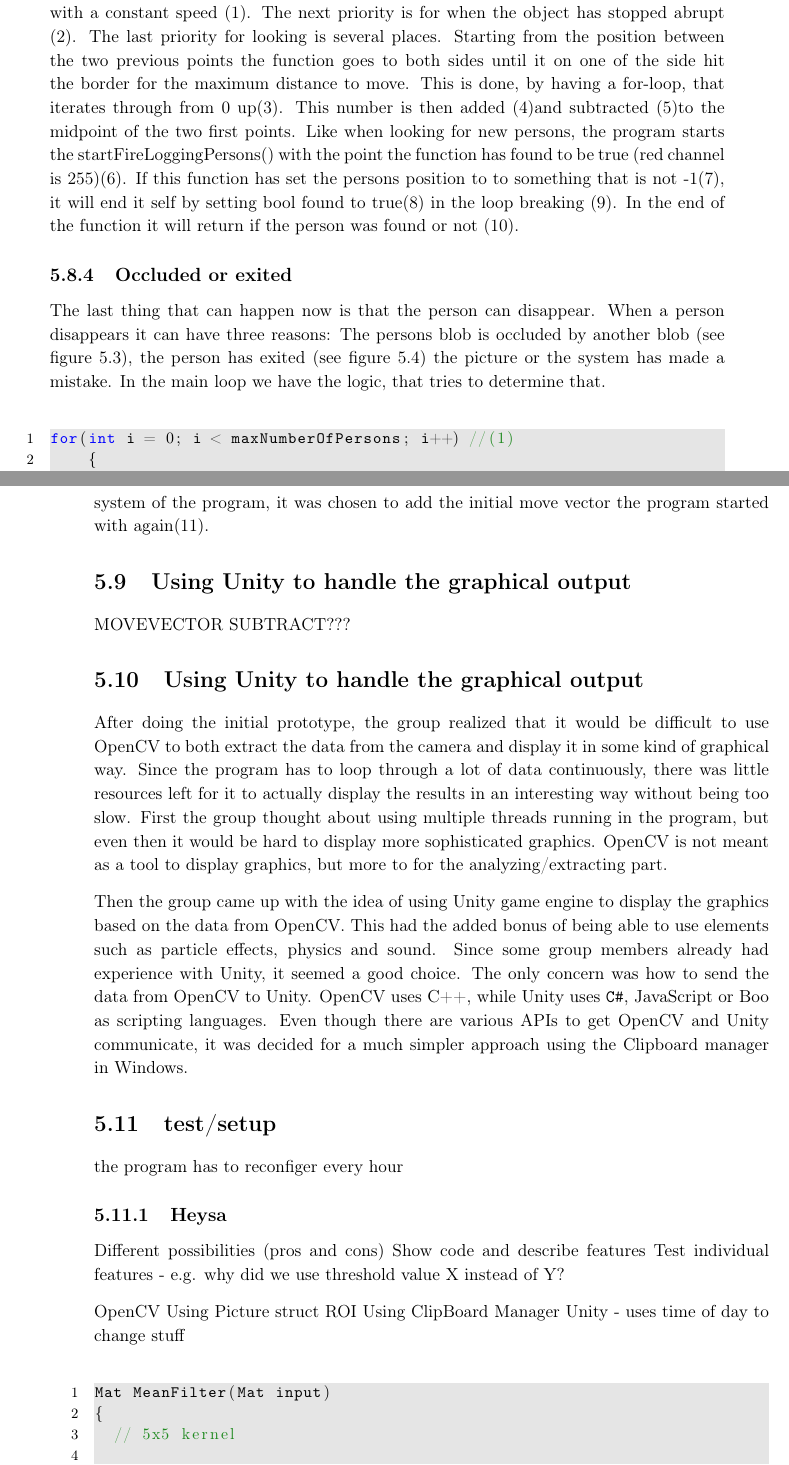
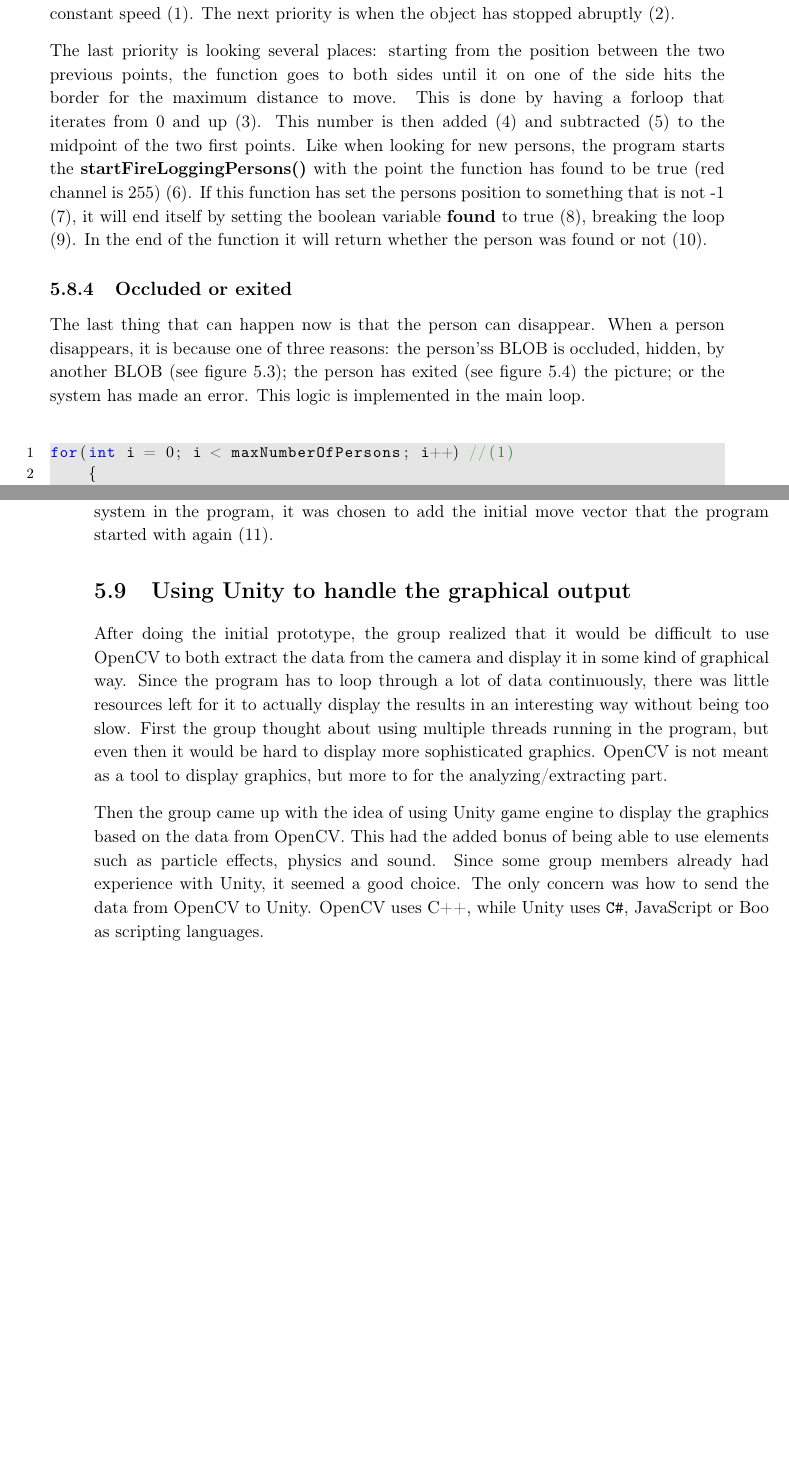
Before and after one commit to Wikzo/MagicCanvas_MedialogyP3_2012, a LaTeX thesis (Report/master.tex, which reads Report/programming.tex): two parts of pages 73 and 78 of 100, joined at a grey line, cut so that both start at the same text, the shorter picture padded with empty space. Compiled offline with pdfLaTeX.

Commit message:
g done with max of doom

```diff
--- a/Report/programming.tex
+++ b/Report/programming.tex
@@ -717,11 +717,14 @@ bool Picture::person::refind(Picture& parent)
 	return found; //(10)
 }
 \end{lstlisting}
-This function contains the three priorities for where we would like to look for the blob: First the position is checked for where the blob should have move when it has move with a constant speed (1). The next priority is for when the object has stopped abrupt (2). The last priority for looking is several places. Starting from the position between the two previous points the function goes to both sides until it on one of the side hit the border for the maximum distance to move. This is done, by having a for-loop, that iterates through from 0 up(3). This number is then added (4)and subtracted (5)to the midpoint of the two first points. Like when looking for new persons, the program starts the startFireLoggingPersons() with the point the function has found to be true (red channel is 255)(6). If this function has set the persons position to to something that is not -1(7), it will end it self by setting bool found to true(8) in the loop breaking (9). In the end of the function it will return if the person was found or not (10).
+This function contains the three priorities for where we would like to look for the BLOB
 
+First the position is checked for where the BLOB should be when it would move with a constant speed (1). The next priority is when the object has stopped abruptly (2).
+
+The last priority is looking several places: starting from the position between the two previous points, the function goes to both sides until it on one of the side hits the border for the maximum distance to move. This is done by having a forloop that iterates  from 0 and up (3). This number is then added (4) and subtracted (5) to the midpoint of the two first points. Like when looking for new persons, the program starts the \textbf{startFireLoggingPersons()} with the point the function has found to be true (red channel is 255) (6). If this function has set the persons position to something that is not -1 (7), it will end itself by setting the boolean variable \textbf{found} to true (8), breaking the loop (9). In the end of the function it will return whether the person was found or not (10).
 
 \subsection{Occluded or exited}
-The last thing that can happen now is that the person can disappear. When a person disappears it can have three reasons: The persons blob is occluded by another blob (see figure \ref{fig:enterexit}), the person has exited (see figure \ref{fig:occlusion}) the picture or the system has made a mistake. In the main loop we have the logic, that tries to determine that.
+The last thing that can happen now is that the person can disappear. When a person disappears, it is because one of three reasons: the person'ss BLOB is occluded, hidden, by another BLOB (see figure \ref{fig:enterexit}); the person has exited (see figure \ref{fig:occlusion}) the picture; or the system has made an error. This logic is implemented in the main loop.
 
 \begin{figure}[htbp]
 \centering
@@ -737,4 +734,3 @@ The last thing that can happen now is that the person can disappear. When a pers
-\label{fig:occlusion}
 \end{figure}
 
 \begin{lstlisting}
@@ -834,31 +838,10 @@ When configuring and setting the threshold values for the program it was often q
-The way the average of the initial move vectors was taken, was by every time the person counter was raised, the measured actual initial move vector was added to the product of all the move vectors. For this the boolean notAddedToTeInitialMoveVectorProduct, which was set to true in the \textbf{lookForNewPersons()} function, is used. When finding a person again or trying to find the persons again this boolean is checked(9) and when found true the move vector gets added (10). In the most cases this works, the problem is just when a person is found and disapears in the next frame. To not to confuse the person counter system of the program, it was chosen to add the initial move vector the program started with again(11).
+When configuring and setting the threshold values for the program, it was often somewhat hard to find the optimal values at which the program would operate best. This was especially the case when having to say how fast the person initially moved into the frame. That's why it was decided to let the program measure how fast people are moving from the first frame to the second.
 
-\section{Using Unity to handle the graphical output}
+Here we have to look at the rest of the loop that goes through the persons that aren't explained yet. The idea is that when the program is running, it would take the average of the initial move vector of all the persons that have walked into the picture, and write that to a file. This file could be read the next time the program started, getting a more accurate result.
 
-MOVEVECTOR SUBTRACT???
+The way the average of the initial move vectors is made is that every time the person \textbf{counter} is increased, the measured actual initial move vector is added to the product of all the move vectors. For this the boolean variable \textbf{notAddedToTeInitialMoveVectorProduct}, which was set to true in the \textbf{lookForNewPersons()} function, is used. When finding a person or multiple persons again, this boolean is checked (9) and when found true, the move vector gets added (10). In most cases this works; the problem is just when a person is found and disappears in the next frame. To not to confuse the person counter system in the program, it was chosen to add the initial move vector that the program started with again (11).
 
 \section{Using Unity to handle the graphical output}\label{unityStart}
 After doing the initial prototype, the group realized that it would be difficult to use OpenCV to both extract the data from the camera and display it in some kind of graphical way. Since the program has to loop through a lot of data continuously, there was little resources left for it to actually display the results in an interesting way without being too slow. First the group thought about using multiple threads running in the program, but even then it would be hard to display more sophisticated graphics. OpenCV is not meant as a tool to display graphics, but more to for the analyzing/extracting part.
 
-Then the group came up with the idea of using Unity game engine to display the graphics based on the data from OpenCV. This had the added bonus of being able to use elements such as particle effects, physics and sound. Since some group members already had experience with Unity, it seemed a good choice. The only concern was how to send the data from OpenCV to Unity. OpenCV uses C++, while Unity uses \texttt{C\#}, JavaScript or Boo as scripting languages. Even though there are various APIs to get OpenCV and Unity communicate, it was decided for a much simpler approach using the Clipboard manager in Windows.
-
-\section{test/setup}
-the program has to reconfiger every hour
-
-\subsection{Heysa}
-Different possibilities (pros and cons)
-Show code and describe features
-Test individual features - e.g. why did we use threshold value X instead of Y?
-
-OpenCV
-Using Picture struct
-ROI
-Using ClipBoard Manager
-Unity - uses time of day to change stuff
-
-\begin{lstlisting}
-Mat MeanFilter(Mat input)
-{
-	// 5x5 kernel
-
-	// Make a temporary clone of the input image
+Then the group came up with the idea of using Unity game engine to display the graphics based on the data from OpenCV. This had the added bonus of being able to use elements such as particle effects, physics and sound. Since some group members already had experience with Unity, it seemed a good choice. The only concern was how to send the data from OpenCV to Unity. OpenCV uses C++, while Unity uses \texttt{C\#}, JavaScript or Boo as scripting languages.
```
Also changed, not shown: Report/sources/litterature.bib (+6 -0 lines), Report/programming.tex (31 more changed lines), 1 other file.
